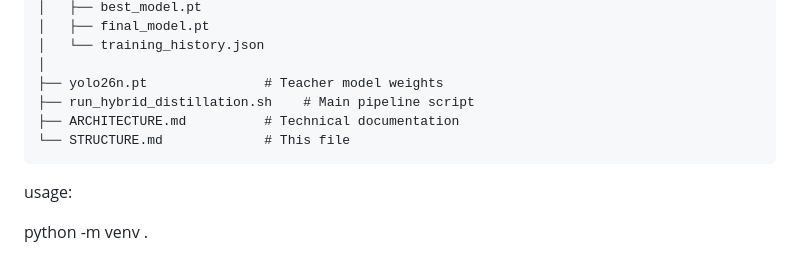
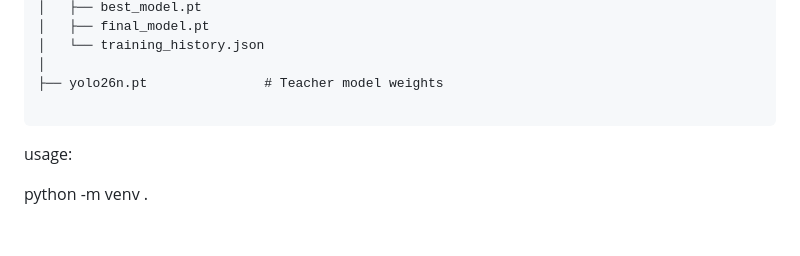
Before and after one commit to SakariasM/P6, a Markdown page: README.md, the part around the change. Rendered like a GitHub page; blank space fills up the shorter version.

````diff
--- a/README.md
+++ b/README.md
@@ -41,9 +41,7 @@ P6/
 │   └── training_history.json
 │
 ├── yolo26n.pt               # Teacher model weights
-├── run_hybrid_distillation.sh    # Main pipeline script
-├── ARCHITECTURE.md          # Technical documentation
-└── STRUCTURE.md             # This file
+
 ```
 
 
````
